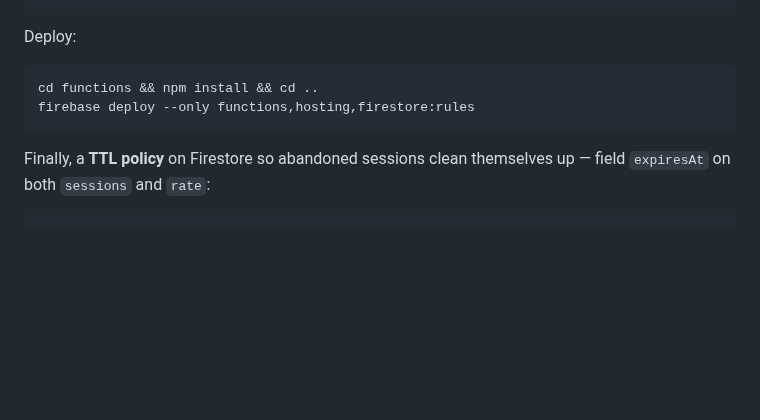
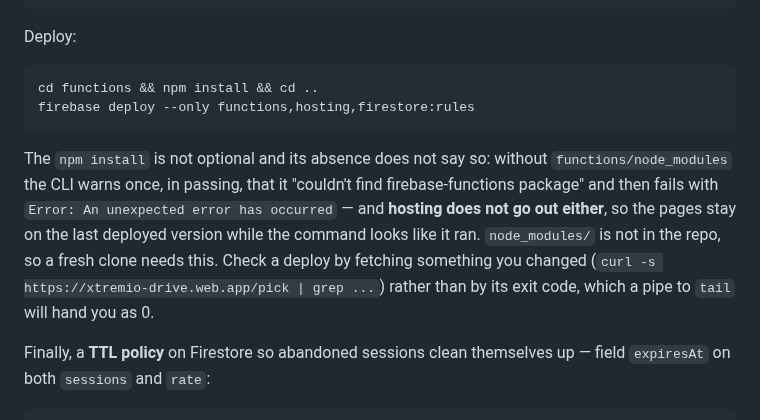
Before and after one commit to zond/xtremio, a Markdown page: drive-link/README.md, the part around the change. Rendered like a GitHub page; blank space fills up the shorter version.

Commit message:
A deploy that skipped npm install looks like a deploy that worked
Both halves of this cost real time today. Without `functions/node_modules`
the CLI mentions the missing package in a passing warning and then fails
with "An unexpected error has occurred" -- and hosting does not go out
either, so the pages stay on the last version. Then, with that fixed, the
run uploaded everything and aborted *before releasing hosting* on the
artifact-registry cleanup prompt, which is the second time that has left
the pages stale behind a log full of ticks.

So: check a deploy by fetching something you changed, not by an exit code
a pipe to `tail` hands you as 0. The cleanup policy is now set on
europe-west1, where the function actually is (`setpolicy` defaults to
us-central1 and reports that no repository exists there, which reads like
success).

Co-Authored-By: Claude Opus 5 (1M context) <noreply@anthropic.com>

````diff
--- a/drive-link/README.md
+++ b/drive-link/README.md
@@ -139,6 +139,16 @@ cd functions && npm install && cd ..
 firebase deploy --only functions,hosting,firestore:rules
 ```
 
+The `npm install` is not optional and its absence does not say so: without
+`functions/node_modules` the CLI warns once, in passing, that it "couldn't
+find firebase-functions package" and then fails with `Error: An unexpected
+error has occurred` — and **hosting does not go out either**, so the pages
+stay on the last deployed version while the command looks like it ran.
+`node_modules/` is not in the repo, so a fresh clone needs this. Check a
+deploy by fetching something you changed (`curl -s
+https://xtremio-drive.web.app/pick | grep ...`) rather than by its exit
+code, which a pipe to `tail` will hand you as 0.
+
 Finally, a **TTL policy** on Firestore so abandoned sessions clean
 themselves up — field `expiresAt` on both `sessions` and `rate`:
 
````
